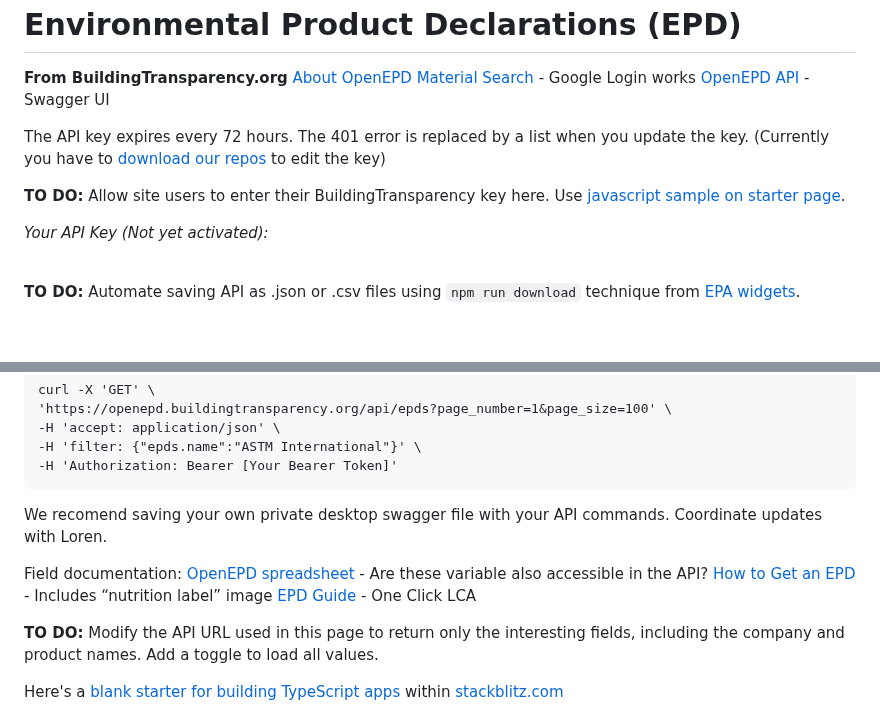
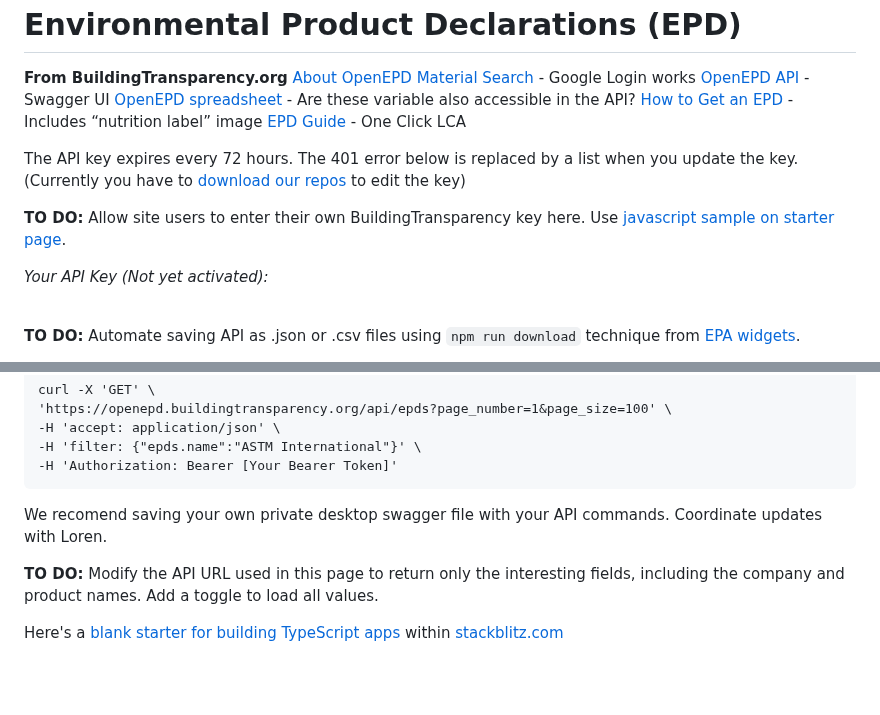
Before and after one commit to sahilmalhotra0510/io, a Markdown page: template/feed/README.md, 2 parts joined by grey strips. Rendered like a GitHub page; blank space fills up the shorter version.

Commit message:
Move up links

```diff
--- a/template/feed/README.md
+++ b/template/feed/README.md
@@ -7,12 +7,15 @@
 [About OpenEPD](https://www.buildingtransparency.org/programs/openepd/)
 [Material Search](https://buildingtransparency.org/ec3/material-search) - Google Login works
 [OpenEPD API](https://openepd.buildingtransparency.org/) - Swagger UI
+<a href="https://docs.google.com/spreadsheets/d/1q2TW0GlLlK7yH3k5TSsWGmXyL94KPI9VUWWv9vid63A/edit">OpenEPD spreadsheet</a> - Are these variable also accessible in the API?
+<a href="https://buildingtransparency.org/ec3/creator-contacts/epds">How to Get an EPD</a> - Includes  “nutrition label” image
+<a href="https://www.oneclicklca.com/simple-epd-guide/" target="epdGuide">EPD Guide</a> - One Click LCA<br>
 
 The API key expires every 72 hours.
-The 401 error is replaced by a list when you update the key.
+The 401 error below is replaced by a list when you update the key.
 (Currently you have to [download our repos](../../../localsite/start/steps/) to edit the key)
 
-<b>TO DO:</b> Allow site users to enter their BuildingTransparency key here. Use [javascript sample on starter page](../../../localsite/start/steps/).
+<b>TO DO:</b> Allow site users to enter their own BuildingTransparency key here. Use [javascript sample on starter page](../../../localsite/start/steps/).
 
 *Your API Key (Not yet activated):*
 <input type="text" id="btKey" class="textInput" style="width:210px" placeholder="Your API Key"  autofocus onfocus="this.select()" oninputX="updateKey()"><br><br>
@@ -47,11 +50,6 @@ Get your bearer token from logging into the <a href="https://openepd.buildingtra
 
 We recomend saving your own private desktop swagger file with your API commands. Coordinate updates with Loren.
 
-Field documentation:
-<a href="https://docs.google.com/spreadsheets/d/1q2TW0GlLlK7yH3k5TSsWGmXyL94KPI9VUWWv9vid63A/edit">OpenEPD spreadsheet</a> - Are these variable also accessible in the API?
-<a href="https://buildingtransparency.org/ec3/creator-contacts/epds">How to Get an EPD</a> - Includes  “nutrition label” image
-<a href="https://www.oneclicklca.com/simple-epd-guide/" target="epdGuide">EPD Guide</a> - One Click LCA<br>
-
 <b>TO DO:</b> Modify the API URL used in this page to return only the interesting fields, including the company and product names. Add a toggle to load all values.
 
 <!--
```
